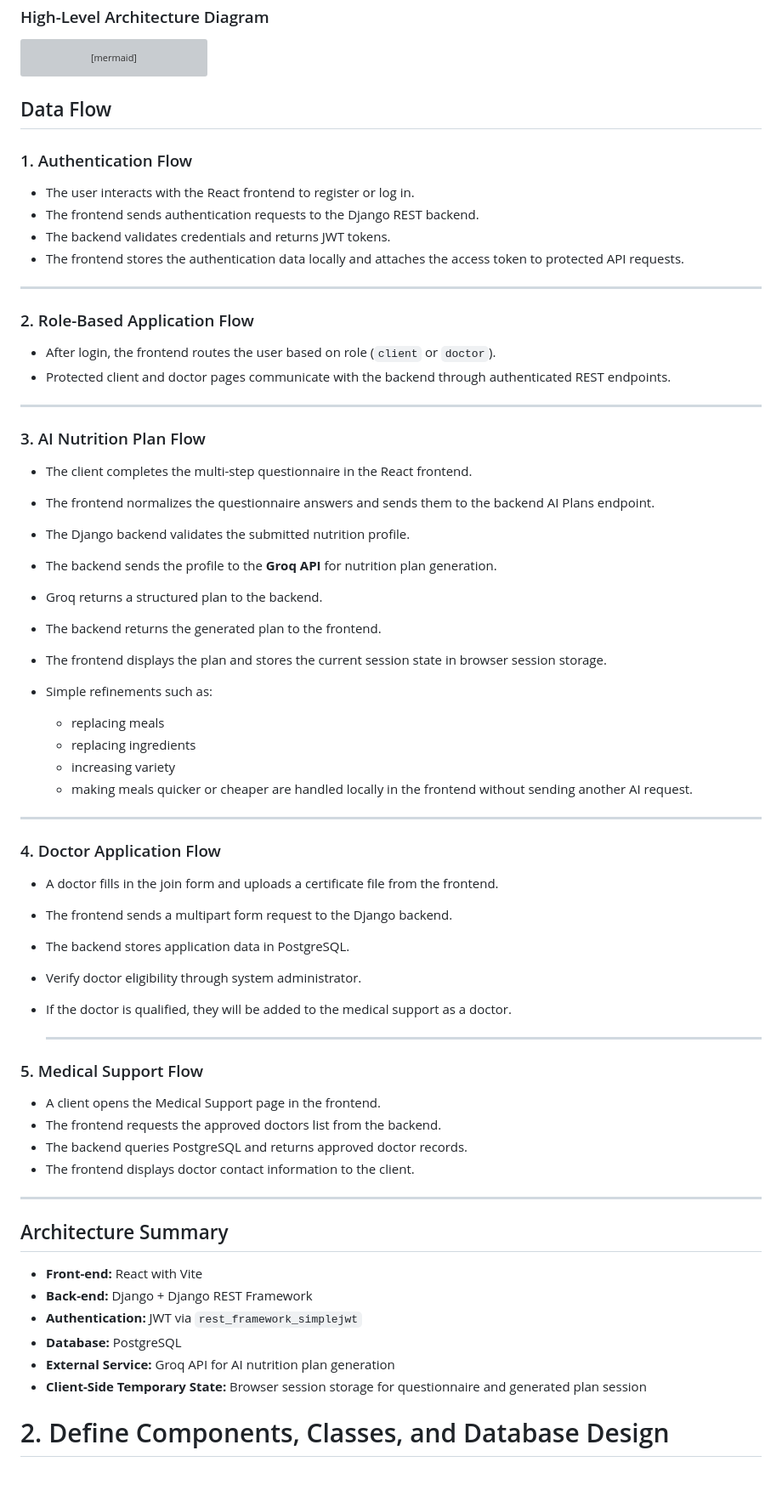
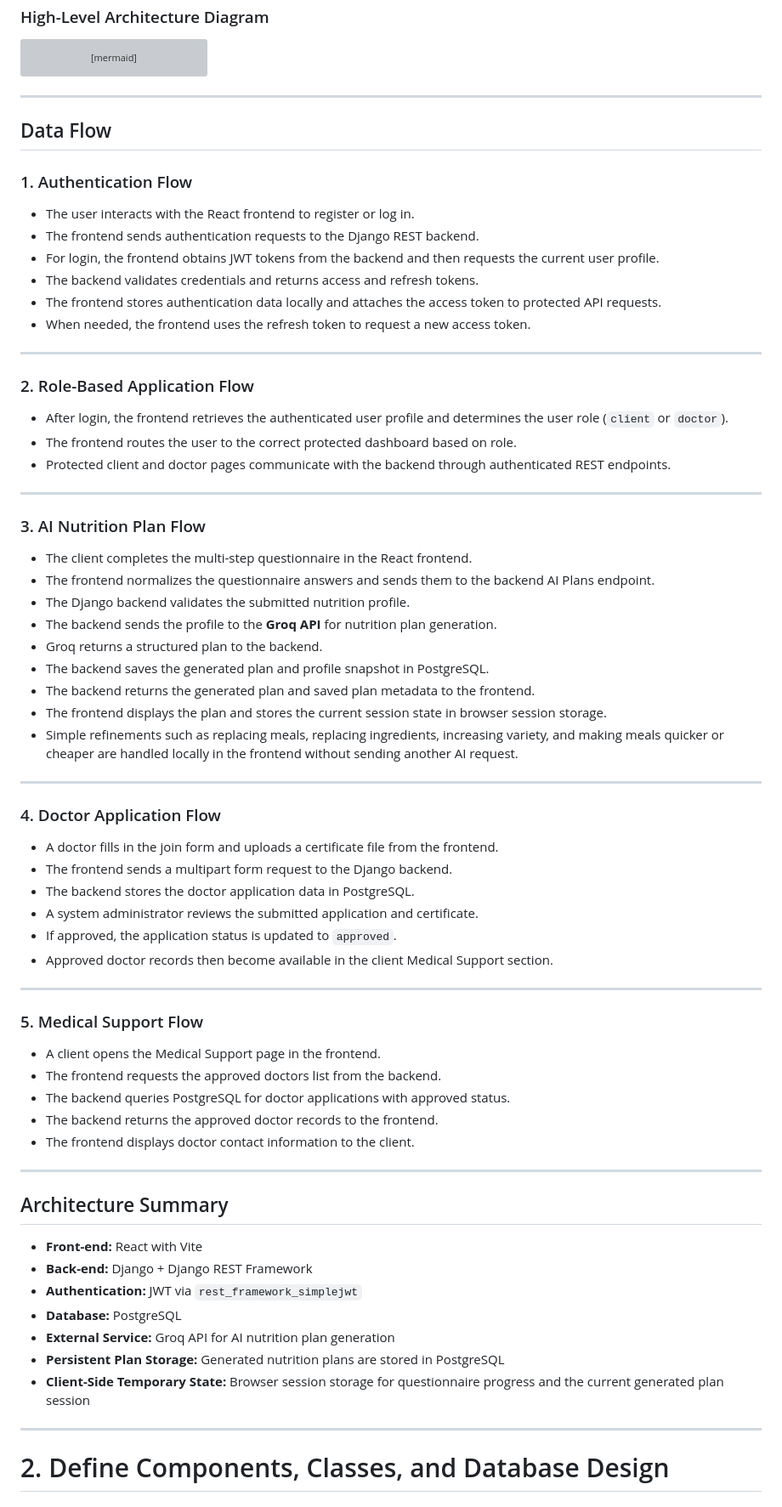
Before and after one commit to aliabdullah1215/holbertonschool-portfolio_project, a Markdown page: Technical Documentation.md, the part around one of its changes. Shown at 85% size. GitHub-like rendering; blank space fills up the shorter version; grey boxes are pictures that could not be loaded.

Commit message:
Revise data flow documentation for clarity and detail
Updated authentication and role-based flows, clarified data storage, and refined medical support processes.

````diff
--- a/Technical Documentation.md
+++ b/Technical Documentation.md
@@ -89,6 +89,8 @@ flowchart LR
 ```
 
 
+---
+
 
 ## Data Flow
 
@@ -96,14 +98,17 @@ flowchart LR
 
 * The user interacts with the React frontend to register or log in.
 * The frontend sends authentication requests to the Django REST backend.
-* The backend validates credentials and returns JWT tokens.
-* The frontend stores the authentication data locally and attaches the access token to protected API requests.
+* For login, the frontend obtains JWT tokens from the backend and then requests the current user profile.
+* The backend validates credentials and returns access and refresh tokens.
+* The frontend stores authentication data locally and attaches the access token to protected API requests.
+* When needed, the frontend uses the refresh token to request a new access token.
 
 ---
 
 ### 2. Role-Based Application Flow
 
-* After login, the frontend routes the user based on role (`client` or `doctor`).
+* After login, the frontend retrieves the authenticated user profile and determines the user role (`client` or `doctor`).
+* The frontend routes the user to the correct protected dashboard based on role.
 * Protected client and doctor pages communicate with the backend through authenticated REST endpoints.
 
 ---
@@ -115,15 +120,10 @@ flowchart LR
 * The Django backend validates the submitted nutrition profile.
 * The backend sends the profile to the **Groq API** for nutrition plan generation.
 * Groq returns a structured plan to the backend.
-* The backend returns the generated plan to the frontend.
+* The backend saves the generated plan and profile snapshot in PostgreSQL.
+* The backend returns the generated plan and saved plan metadata to the frontend.
 * The frontend displays the plan and stores the current session state in browser session storage.
-* Simple refinements such as:
-
-  * replacing meals
-  * replacing ingredients
-  * increasing variety
-  * making meals quicker or cheaper
-    are handled locally in the frontend without sending another AI request.
+* Simple refinements such as replacing meals, replacing ingredients, increasing variety, and making meals quicker or cheaper are handled locally in the frontend without sending another AI request.
 
 ---
 
@@ -131,17 +131,19 @@ flowchart LR
 
 * A doctor fills in the join form and uploads a certificate file from the frontend.
 * The frontend sends a multipart form request to the Django backend.
-* The backend stores application data in PostgreSQL.
-* Verify doctor eligibility through system administrator.
-* If the doctor is qualified, they will be added to the medical support as a doctor.
+* The backend stores the doctor application data in PostgreSQL.
+* A system administrator reviews the submitted application and certificate.
+* If approved, the application status is updated to `approved`.
+* Approved doctor records then become available in the client Medical Support section.
 
-  ---
+---
 
 ### 5. Medical Support Flow
 
 * A client opens the Medical Support page in the frontend.
 * The frontend requests the approved doctors list from the backend.
-* The backend queries PostgreSQL and returns approved doctor records.
+* The backend queries PostgreSQL for doctor applications with approved status.
+* The backend returns the approved doctor records to the frontend.
 * The frontend displays doctor contact information to the client.
 
 ---
@@ -153,7 +155,10 @@ flowchart LR
 * **Authentication:** JWT via `rest_framework_simplejwt`
 * **Database:** PostgreSQL
 * **External Service:** Groq API for AI nutrition plan generation
-* **Client-Side Temporary State:** Browser session storage for questionnaire and generated plan session
+* **Persistent Plan Storage:** Generated nutrition plans are stored in PostgreSQL
+* **Client-Side Temporary State:** Browser session storage for questionnaire progress and the current generated plan session
+
+---
 
 
 # 2. Define Components, Classes, and Database Design
````
Also changed, not shown: other parts of Technical Documentation.md (+0 -2 lines).
